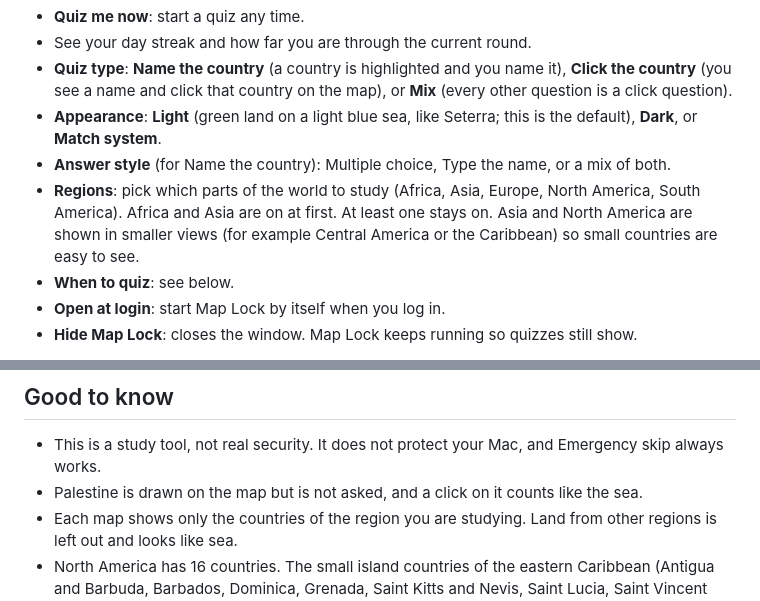
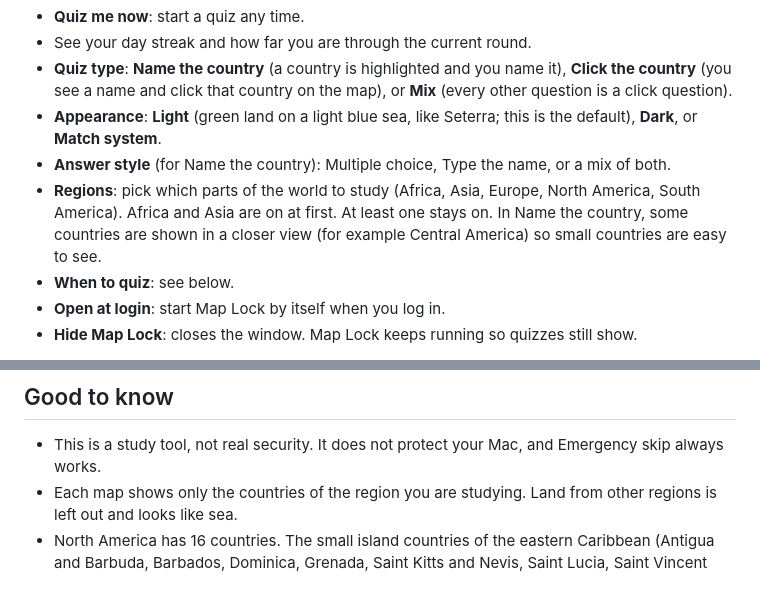
Before and after one commit to oiwdis/map-lock, a Markdown page: README.md, 2 parts joined by grey strips. Drawn GitHub-style.

```diff
--- a/README.md
+++ b/README.md
@@ -49,8 +54,8 @@ Click the Map Lock icon in the Dock to open the home window. There you can:
 - **Answer style** (for Name the country): Multiple choice, Type the name, or a mix of both.
 - **Regions**: pick which parts of the world to study (Africa, Asia, Europe, North America, South America).
   Africa and Asia are on at first. At least one stays on.
-  Asia and North America are shown in smaller views (for example Central America
-  or the Caribbean) so small countries are easy to see.
+  In Name the country, some countries are shown in a closer view (for example Central America)
+  so small countries are easy to see.
 - **When to quiz**: see below.
 - **Open at login**: start Map Lock by itself when you log in.
 - **Hide Map Lock**: closes the window. Map Lock keeps running so quizzes still show.
@@ -133,7 +138,6 @@ The app icon is `Resources/AppIcon.png`. To make a signed and notarized release,
 ## Good to know
 
 - This is a study tool, not real security. It does not protect your Mac, and Emergency skip always works.
-- Palestine is drawn on the map but is not asked, and a click on it counts like the sea.
 - Each map shows only the countries of the region you are studying. Land from other regions is
   left out and looks like sea.
 - North America has 16 countries. The small island countries of the eastern Caribbean (Antigua and
```
Also changed, not shown: other parts of README.md (+9 -4 lines), docs/screenshot-africa-click.png (added), docs/screenshot-asia-click.png (added), docs/screenshot-caribbean.png (deleted), docs/screenshot-dark.png (added), docs/screenshot-europe.png, docs/screenshot-north-america.png (deleted).
